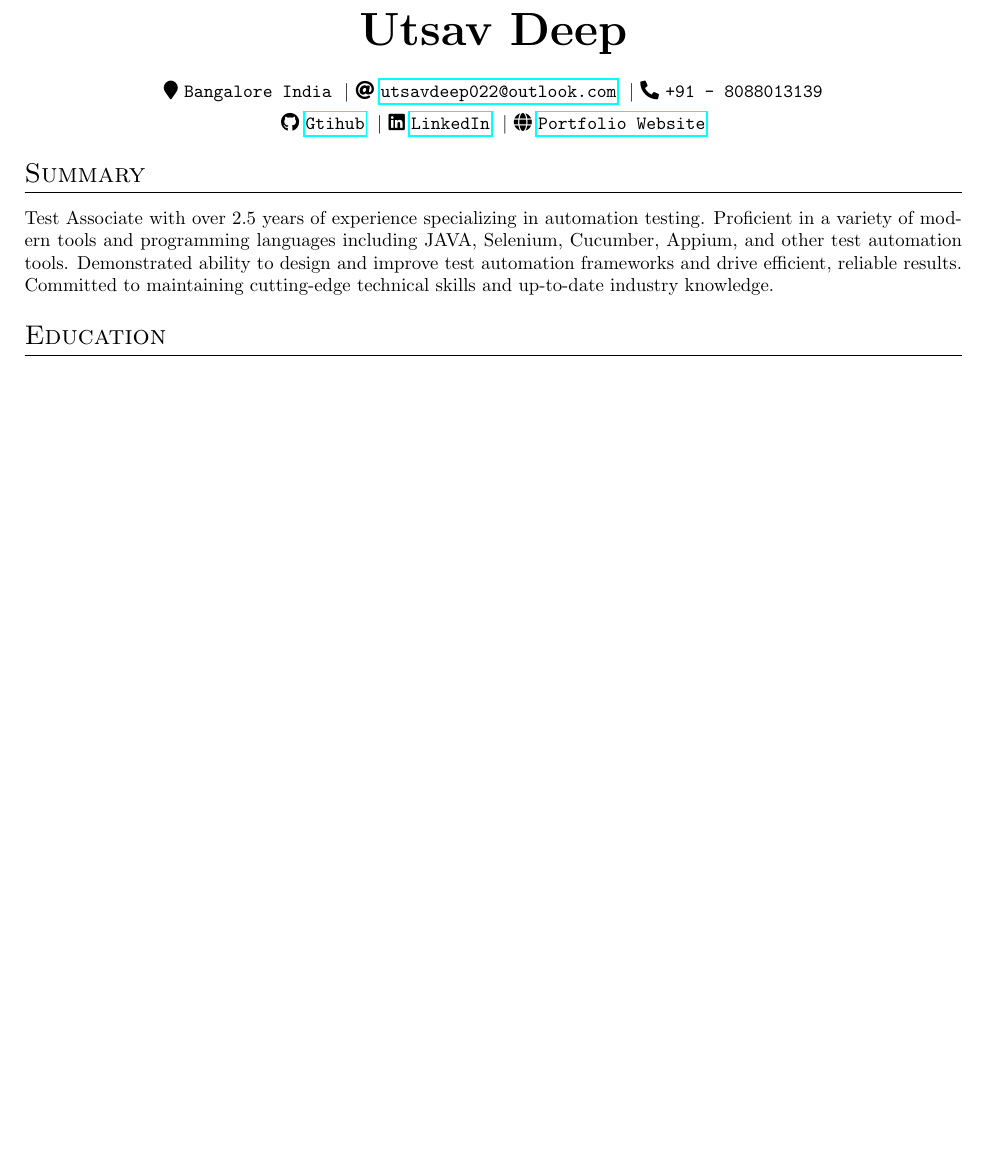
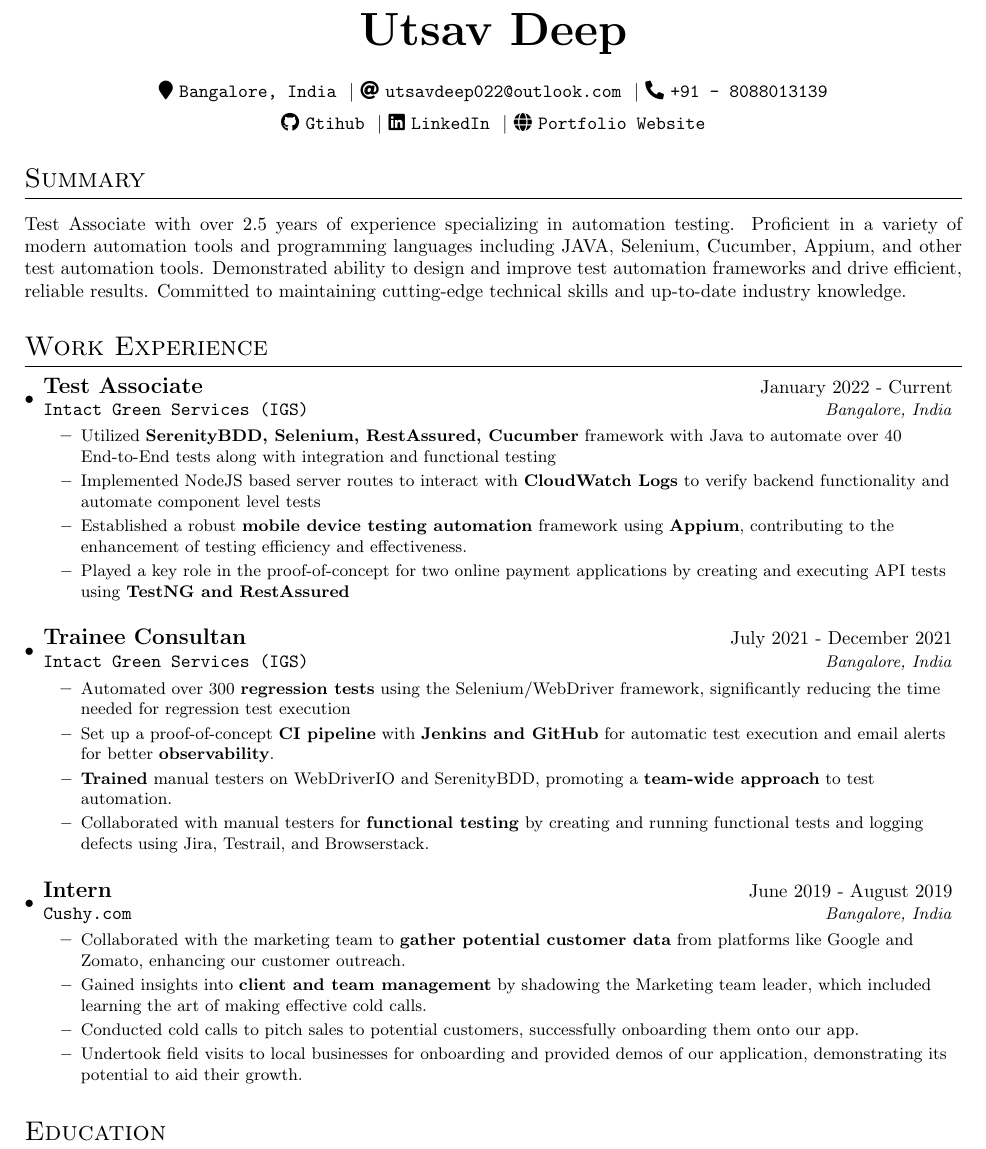
Before and after one commit to pinnheads/latex-resume, a LaTeX CV (resume.tex, which reads resume.cls): part of the page, cut so that both start at the same text, the shorter picture padded with empty space. Compiled offline with pdfLaTeX.

Commit message:
Add Work expierence section

```diff
--- a/resume.cls
+++ b/resume.cls
@@ -9,7 +9,7 @@
 \RequirePackage[strict]{changepage}
 \RequirePackage[inline]{enumitem}
 \RequirePackage{fontawesome5}
-\RequirePackage[pdftex]{hyperref}
+\RequirePackage[hidelinks]{hyperref}
 \RequirePackage{ragged2e}
 
 \pagestyle{fancy}
@@ -36,7 +36,7 @@
 }
 
 % Modify section headers
-\titleformat{\section}{\Large\scshape\sffamily\raggedright\vspace*{-5pt}}{}{0em}{}[\titlerule]
+\titleformat{\section}{\Large\scshape\sffamily\raggedright\vspace*{-2pt}}{}{0em}{}[\titlerule]
 
 % Modify subsection headers
 \titleformat{\subsection}{\Large\scshape\raggedright\bf}{}{0em}{}
@@ -49,7 +49,7 @@
   \vspace{-1pt}\item
     \begin{tabular*}{0.97\textwidth}{l@{\extracolsep{\fill}}r}
       \textbf{\large#1} & #2 \\
-      \textit{\small#3} & \textit{\small #4} \\
+      \texttt{#3} & \textit{\small #4} \\
     \end{tabular*}\vspace{-1pt}
 }
 
@@ -88,8 +88,8 @@
 \newcommand{\resumeSubHeadingListStart}{\begin{itemize}[leftmargin=*]}
 \newcommand{\resumeSubHeadingListEnd}{\end{itemize}}
 \newcommand{\resumeItem}[1]{
-  \item{
-    \small{#1 \vspace{2pt}}
+  \item\small{
+    {#1 \vspace{2pt}}
   }
 }
 
--- a/resume.tex
+++ b/resume.tex
@@ -6,14 +6,50 @@
 \name{Utsav Deep}
 
 % Contact Info
-\contactsection{\address{Bangalore India}}{\email{utsavdeep022@outlook.com}}{\phone{+91 - 8088013139}}{\github{https://github.com/pinnheads}}{\linkedin{https://www.linkedin.com/in/utsavdeep}}{\website{https://utsavdeep.com}}
+\contactsection{\address{Bangalore, India}}{\email{utsavdeep022@outlook.com}}{\phone{+91 - 8088013139}}{\github{https://github.com/pinnheads}}{\linkedin{https://www.linkedin.com/in/utsavdeep}}{\website{https://utsavdeep.com}}
 
 % Sumnmary
 \section{Summary}
 \begin{summary}
-  Test Associate with over 2.5 years of experience specializing in automation testing. Proficient in a variety of modern tools and programming languages including JAVA, Selenium, Cucumber, Appium, and other test automation tools. Demonstrated ability to design and improve test automation frameworks and drive efficient, reliable results. Committed to maintaining cutting-edge technical skills and up-to-date industry knowledge.
+  Test Associate with over 2.5 years of experience specializing in automation testing. Proficient in a variety of modern automation tools and programming languages including JAVA, Selenium, Cucumber, Appium, and other test automation tools. Demonstrated ability to design and improve test automation frameworks and drive efficient, reliable results. Committed to maintaining cutting-edge technical skills and up-to-date industry knowledge.
 \end{summary}
 
+\section{Work Experience}
+\resumeSubHeadingListStart
+  \datedsubsection
+    {Test Associate}{January 2022 - Current}
+    {Intact Green Services (IGS)}{Bangalore, India}
+  \resumeItemListStart
+    \resumeItem{Utilized \textbf{SerenityBDD, Selenium, RestAssured, Cucumber} framework with Java to automate over 40 End-to-End tests along with integration and functional testing}
+    \resumeItem{Implemented NodeJS based server routes to interact with \textbf{CloudWatch Logs} to verify backend functionality and automate component level tests}
+    \resumeItem{Established a robust \textbf{mobile device testing automation} framework using \textbf{Appium}, contributing to the enhancement of testing efficiency and effectiveness.}
+    \resumeItem{Played a key role in the proof-of-concept for two online payment applications by creating and executing API tests using \textbf{TestNG and RestAssured}}
+  \resumeItemListEnd
+\resumeSubHeadingListEnd
+
+\resumeSubHeadingListStart
+  \datedsubsection
+  {Trainee Consultan}{July 2021 - December 2021}
+  {Intact Green Services (IGS)}{Bangalore, India}
+  \resumeItemListStart
+  \resumeItem{Automated over 300 \textbf{regression tests} using the Selenium/WebDriver framework, significantly reducing the time needed for regression test execution}
+  \resumeItem{Set up a proof-of-concept \textbf{CI pipeline} with \textbf{Jenkins and GitHub} for automatic test execution and email alerts for better \textbf{observability}.}
+  \resumeItem{\textbf{Trained} manual testers on WebDriverIO and SerenityBDD, promoting a \textbf{team-wide approach} to test automation.}
+  \resumeItem{Collaborated with manual testers for \textbf{functional testing} by creating and running functional tests and logging defects using Jira, Testrail, and Browserstack.}
+  \resumeItemListEnd
+\resumeSubHeadingListEnd
+
+\resumeSubHeadingListStart
+  \datedsubsection
+    {Intern}{June 2019 - August 2019}
+    {Cushy.com}{Bangalore, India}
+  \resumeItemListStart
+    \resumeItem{Collaborated with the marketing team to \textbf{gather potential customer data} from platforms like Google and Zomato, enhancing our customer outreach.}
+    \resumeItem{Gained insights into \textbf{client and team management} by shadowing the Marketing team leader, which included learning the art of making effective cold calls.}
+    \resumeItem{Conducted cold calls to pitch sales to potential customers, successfully onboarding them onto our app.}
+    \resumeItem{Undertook field visits to local businesses for onboarding and provided demos of our application, demonstrating its potential to aid their growth.}
+  \resumeItemListEnd
+\resumeSubHeadingListEnd
 % Education detail
 \section{Education}
 \resumeSubHeadingListStart
```
